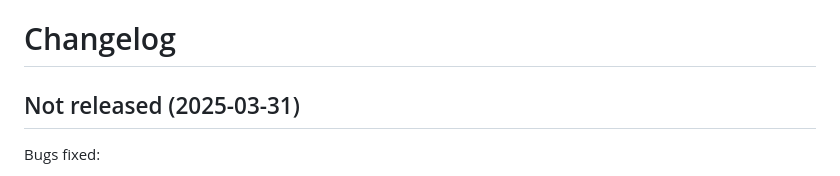
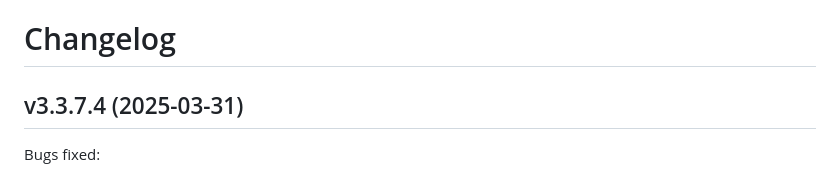
Before and after one commit to whitequark/parser, a Markdown page: CHANGELOG.md, the part around the change. GitHub-like rendering.

Commit message:
Update changelog.

```diff
--- a/CHANGELOG.md
+++ b/CHANGELOG.md
@@ -1,8 +1,8 @@
 Changelog
 =========
 
-Not released (2025-03-31)
--------------------------
+v3.3.7.4 (2025-03-31)
+---------------------
 
 Bugs fixed:
  * lexer-strings.rb: Avoid an exception on utf8 surrogate pair codepoints (#1051) (Earlopain)
```
